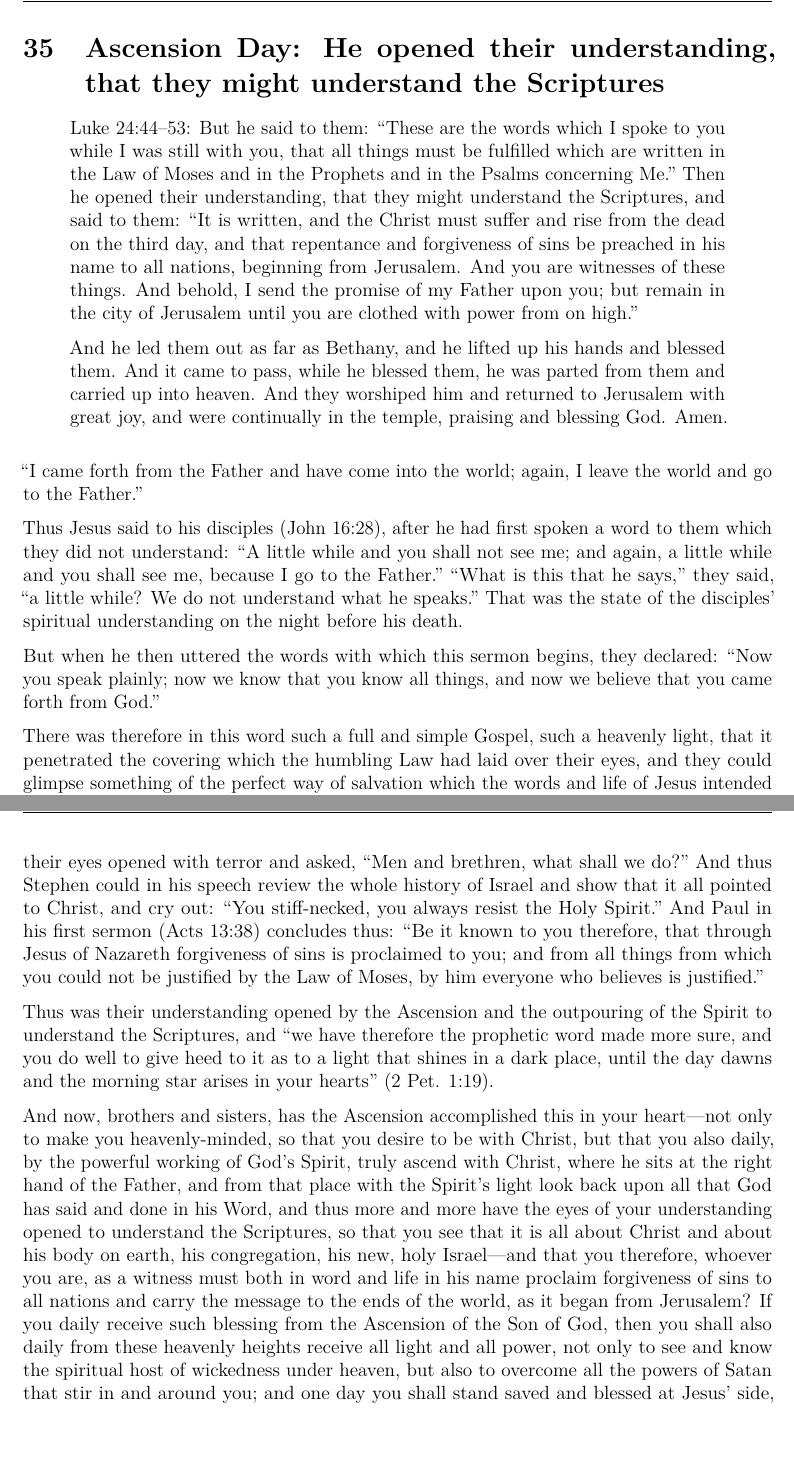
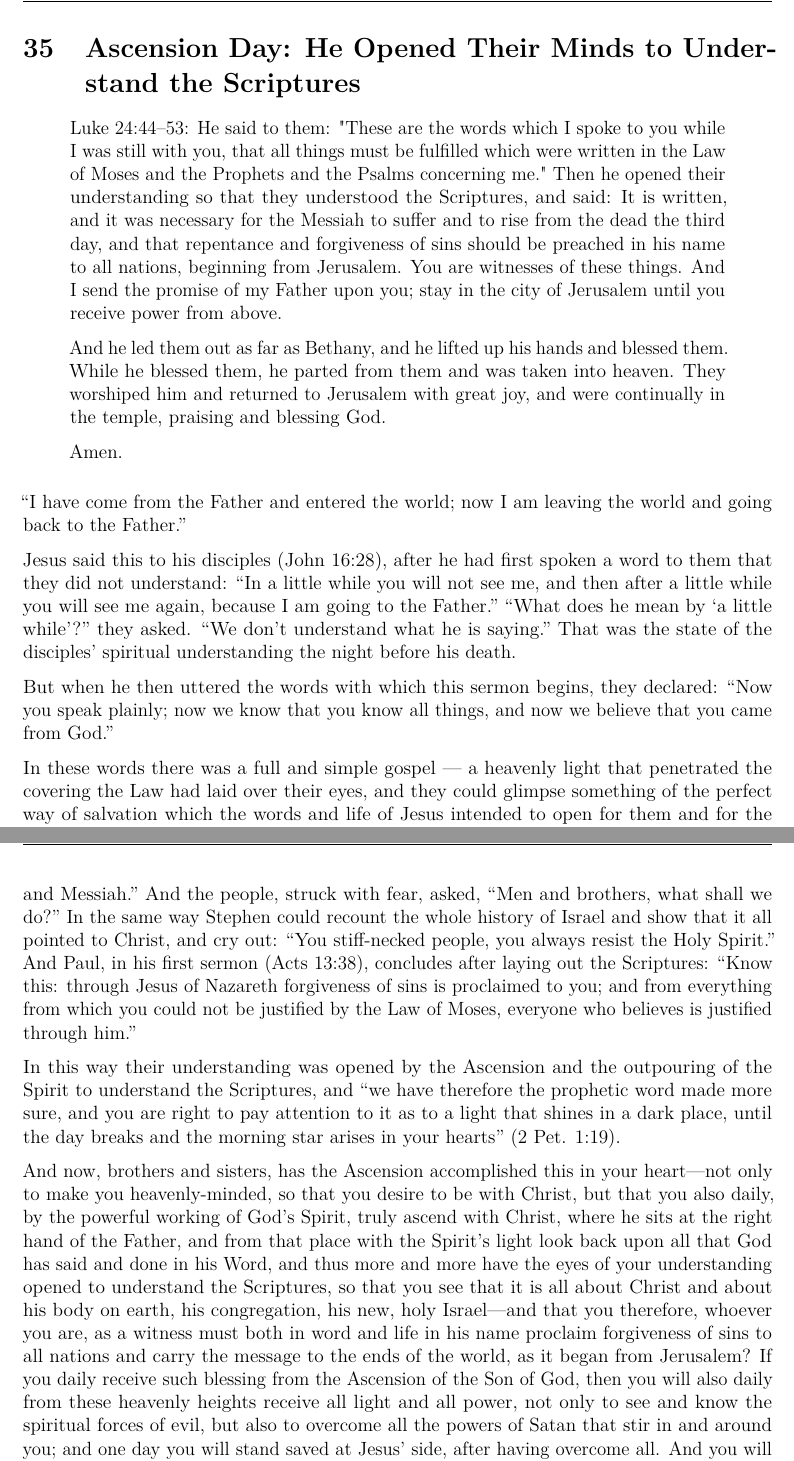
Before and after one commit to apdahlen/Spirit-and-Life, a LaTeX document (WORKFLOW.tex, which reads Sermon135/Sermon135.tex): two parts of pages 121 and 123 of 158, joined at a grey line, cut at the place of the change, the shorter picture padded with empty space. Compiled offline with pdfLaTeX.

Commit message:
Clean up

```diff
--- a/Sermon135/Sermon135.tex
+++ b/Sermon135/Sermon135.tex
@@ -1,26 +1,27 @@
+%02 Mar 2026: More fork to wash the KJV out of the translation.
 
-
-\section{Ascension Day: He opened their understanding, that they might understand the Scriptures}
-
+\section{Ascension Day: He Opened Their Minds to Understand the Scriptures}
 
 \begin{quote}
 
-Luke 24:44–53: But he said to them: “These are the words which I spoke to you while I was still with you, that all things must be fulfilled which are written in the Law of Moses and in the Prophets and in the Psalms concerning Me.” Then he opened their understanding, that they might understand the Scriptures, and said to them: “It is written, and the Christ must suffer and rise from the dead on the third day, and that repentance and forgiveness of sins be preached in his name to all nations, beginning from Jerusalem. And you are witnesses of these things. And behold, I send the promise of my Father upon you; but remain in the city of Jerusalem until you are clothed with power from on high.”
+Luke 24:44–53: He said to them: "These are the words which I spoke to you while I was still with you, that all things must be fulfilled which were written in the Law of Moses and the Prophets and the Psalms concerning me." Then he opened their understanding so that they understood the Scriptures, and said: It is written, and it was necessary for the Messiah to suffer and to rise from the dead the third day, and that repentance and forgiveness of sins should be preached in his name to all nations, beginning from Jerusalem. You are witnesses of these things. And I send the promise of my Father upon you; stay in the city of Jerusalem until you receive power from above.
 
-And he led them out as far as Bethany, and he lifted up his hands and blessed them. And it came to pass, while he blessed them, he was parted from them and carried up into heaven. And they worshiped him and returned to Jerusalem with great joy, and were continually in the temple, praising and blessing God. Amen.
+And he led them out as far as Bethany, and he lifted up his hands and blessed them. While he blessed them, he parted from them and was taken into heaven. They worshiped him and returned to Jerusalem with great joy, and were continually in the temple, praising and blessing God.
+
+Amen.
 
 \end{quote}
 
 \bigskip
 
 
-“I came forth from the Father and have come into the world; again, I leave the world and go to the Father.”
+“I have come from the Father and entered the world; now I am leaving the world and going back to the Father.”
 
-Thus Jesus said to his disciples (John 16:28), after he had first spoken a word to them which they did not understand: “A little while and you shall not see me; and again, a little while and you shall see me, because I go to the Father.” “What is this that he says,” they said, “a little while? We do not understand what he speaks.” That was the state of the disciples’ spiritual understanding on the night before his death.
+Jesus said this to his disciples (John 16:28), after he had first spoken a word to them that they did not understand: “In a little while you will not see me, and then after a little while you will see me again, because I am going to the Father.” “What does he mean by ‘a little while’?” they asked. “We don’t understand what he is saying.” That was the state of the disciples’ spiritual understanding the night before his death.
 
-But when he then uttered the words with which this sermon begins, they declared: “Now you speak plainly; now we know that you know all things, and now we believe that you came forth from God.”
+But when he then uttered the words with which this sermon begins, they declared: “Now you speak plainly; now we know that you know all things, and now we believe that you came from God.”
 
-There was therefore in this word such a full and simple Gospel, such a heavenly light, that it penetrated the covering which the humbling Law had laid over their eyes, and they could glimpse something of the perfect way of salvation which the words and life of Jesus intended to open for them and for the world. Yet death still remained, which again would lay mist over their eyes; there still remained the realization of that word, “to come from the Father and to go back to the Father,” in order that they might see with their eyes and become true eyewitnesses of the glory of God, the perfection of the Gospel, and thereby be enabled to look back upon the Scriptures and see them in a new light, both to understand them themselves and to explain them to poor sinners.
+In these words there was a full and simple gospel — a heavenly light that penetrated the covering the Law had laid over their eyes, and they could glimpse something of the perfect way of salvation which the words and life of Jesus intended to open for them and for the world. Yet death still remained, which again would cloud their eyes; there still remained the fulfillment of that word, “to come from the Father and to go back to the Father,” in order that they might see with their eyes and become true eyewitnesses of the glory of God, the perfection of the Gospel, and thereby be able to look back upon the Scriptures and see them in a new light, both to understand them themselves and to explain them to poor sinners.
 
 This took place in the Ascension.
 
@@ -40,7 +41,7 @@ All that is written in the Old Testament concerning God’s dealings with the ev
 
-Therefore that same Peter, who in carnal fear had denied his Savior, could on that day stand forth before the whole people and say: “This is what was spoken by the prophet Joel,” and that God had thus made Jesus of Nazareth both Lord and Christ, until the people had their eyes opened with terror and asked, “Men and brethren, what shall we do?” And thus Stephen could in his speech review the whole history of Israel and show that it all pointed to Christ, and cry out: “You stiff‑necked, you always resist the Holy Spirit.” And Paul in his first sermon (Acts 13:38) concludes thus: “Be it known to you therefore, that through Jesus of Nazareth forgiveness of sins is proclaimed to you; and from all things from which you could not be justified by the Law of Moses, by him everyone who believes is justified.”
+Therefore that same Peter, who in fear had denied his Savior, could on that day stand before the whole people and say: “This is what was spoken by the prophet Joel, and this was spoken by the patriarch and prophet David — that God would make Jesus of Nazareth both Lord and Messiah.” And the people, struck with fear, asked, “Men and brothers, what shall we do?” In the same way Stephen could recount the whole history of Israel and show that it all pointed to Christ, and cry out: “You stiff-necked people, you always resist the Holy Spirit.” And Paul, in his first sermon (Acts 13:38), concludes after laying out the Scriptures: “Know this: through Jesus of Nazareth forgiveness of sins is proclaimed to you; and from everything from which you could not be justified by the Law of Moses, everyone who believes is justified through him.”
 
-Thus was their understanding opened by the Ascension and the outpouring of the Spirit to understand the Scriptures, and “we have therefore the prophetic word made more sure, and you do well to give heed to it as to a light that shines in a dark place, until the day dawns and the morning star arises in your hearts” (2 Pet. 1:19).
+In this way their understanding was opened by the Ascension and the outpouring of the Spirit to understand the Scriptures, and “we have therefore the prophetic word made more sure, and you are right to pay attention to it as to a light that shines in a dark place, until the day breaks and the morning star arises in your hearts” (2 Pet. 1:19).
 
-And now, brothers and sisters, has the Ascension accomplished this in your heart—not only to make you heavenly‑minded, so that you desire to be with Christ, but that you also daily, by the powerful working of God’s Spirit, truly ascend with Christ, where he sits at the right hand of the Father, and from that place with the Spirit’s light look back upon all that God has said and done in his Word, and thus more and more have the eyes of your understanding opened to understand the Scriptures, so that you see that it is all about Christ and about his body on earth, his congregation, his new, holy Israel—and that you therefore, whoever you are, as a witness must both in word and life in his name proclaim forgiveness of sins to all nations and carry the message to the ends of the world, as it began from Jerusalem? If you daily receive such blessing from the Ascension of the Son of God, then you shall also daily from these heavenly heights receive all light and all power, not only to see and know the spiritual host of wickedness under heaven, but also to overcome all the powers of Satan that stir in and around you; and one day you shall stand saved and blessed at Jesus’ side, after having overcome all. And you will not lack those who receive you into the heavenly dwellings.
+And now, brothers and sisters, has the Ascension accomplished this in your heart—not only to make you heavenly‑minded, so that you desire to be with Christ, but that you also daily, by the powerful working of God’s Spirit, truly ascend with Christ, where he sits at the right hand of the Father, and from that place with the Spirit’s light look back upon all that God has said and done in his Word, and thus more and more have the eyes of your understanding opened to understand the Scriptures, so that you see that it is all about Christ and about his body on earth, his congregation, his new, holy Israel—and that you therefore, whoever you are, as a witness must both in word and life in his name proclaim forgiveness of sins to all nations and carry the message to the ends of the world, as it began from Jerusalem? If you daily receive such blessing from the Ascension of the Son of God, then you will also daily from these heavenly heights receive all light and all power, not only to see and know the spiritual forces of evil, but also to overcome all the powers of Satan that stir in and around you; and one day you will stand saved at Jesus’ side, after having overcome all. And you will not lack those who receive you into the heavenly dwellings.
 
```
Also changed, not shown: WORKFLOW.pdf, Sermon135/Sermon135.tex (16 more changed lines), 5 other files.
